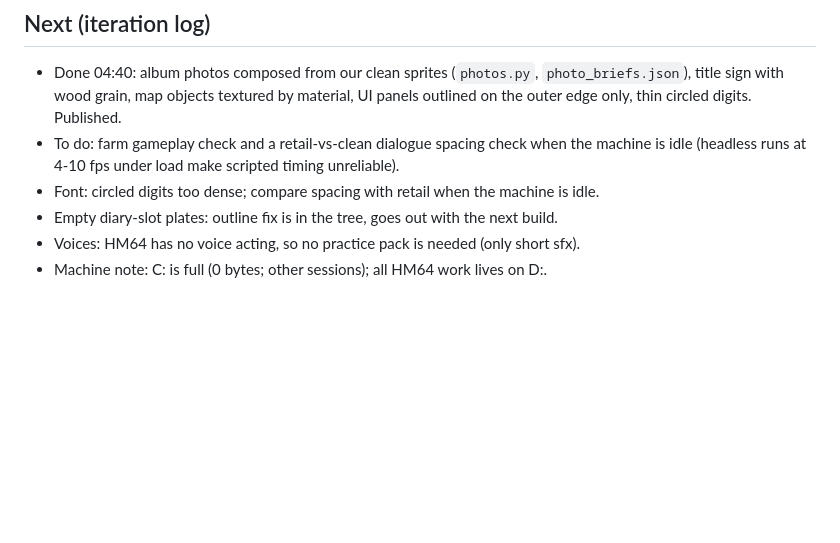
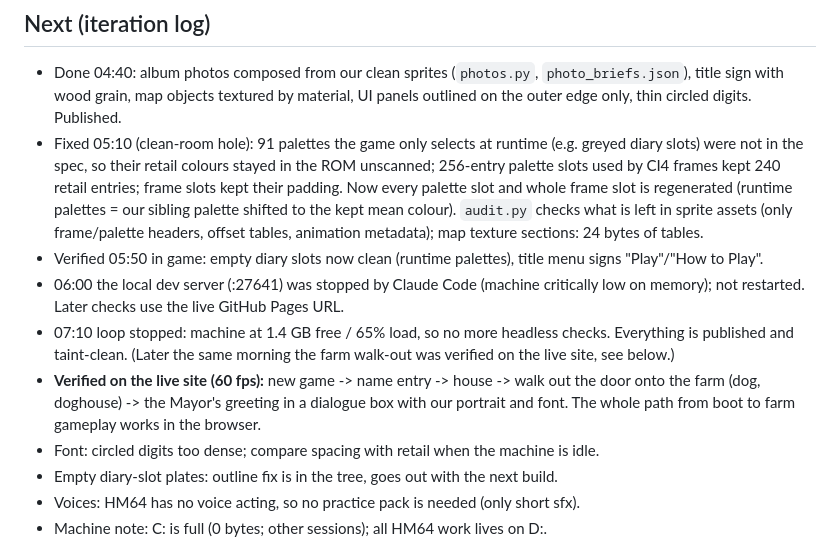
Before and after one commit to andrewnakas/hm64-cleanroom, a Markdown page: STATUS.md, the part around the change. Rendered like a GitHub page; blank space fills up the shorter version.

Commit message:
STATUS: farm gameplay verified
Co-Authored-By: Claude Opus 5.5 (1M context) <noreply@anthropic.com>

```diff
--- a/STATUS.md
+++ b/STATUS.md
@@ -42,8 +42,19 @@
 ## Next (iteration log)
 - Done 04:40: album photos composed from our clean sprites (`photos.py`, `photo_briefs.json`), title sign with wood
   grain, map objects textured by material, UI panels outlined on the outer edge only, thin circled digits. Published.
-- To do: farm gameplay check and a retail-vs-clean dialogue spacing check when the machine is idle (headless runs at
-  4-10 fps under load make scripted timing unreliable).
+- Fixed 05:10 (clean-room hole): 91 palettes the game only selects at runtime (e.g. greyed diary slots) were not in
+  the spec, so their retail colours stayed in the ROM unscanned; 256-entry palette slots used by CI4 frames kept 240
+  retail entries; frame slots kept their padding. Now every palette slot and whole frame slot is regenerated
+  (runtime palettes = our sibling palette shifted to the kept mean colour). `audit.py` checks what is left in sprite
+  assets (only frame/palette headers, offset tables, animation metadata); map texture sections: 24 bytes of tables.
+- Verified 05:50 in game: empty diary slots now clean (runtime palettes), title menu signs "Play"/"How to Play".
+- 06:00 the local dev server (:27641) was stopped by Claude Code (machine critically low on memory); not restarted.
+  Later checks use the live GitHub Pages URL.
+- 07:10 loop stopped: machine at 1.4 GB free / 65% load, so no more headless checks. Everything is published and
+  taint-clean. (Later the same morning the farm walk-out was verified on the live site, see below.)
+- **Verified on the live site (60 fps):** new game -> name entry -> house -> walk out the door onto the farm (dog,
+  doghouse) -> the Mayor's greeting in a dialogue box with our portrait and font. The whole path from boot to farm
+  gameplay works in the browser.
 - Font: circled digits too dense; compare spacing with retail when the machine is idle.
 - Empty diary-slot plates: outline fix is in the tree, goes out with the next build.
 - Voices: HM64 has no voice acting, so no practice pack is needed (only short sfx).
```
